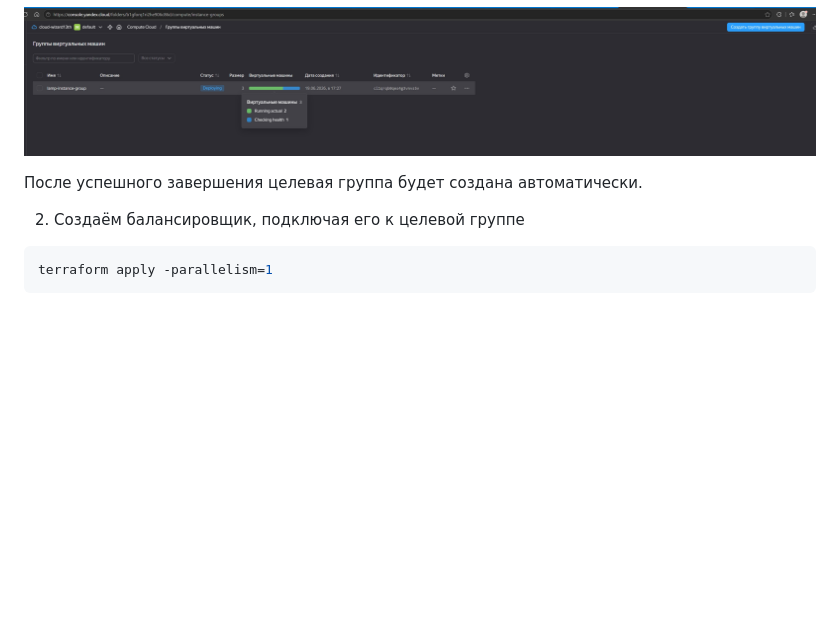
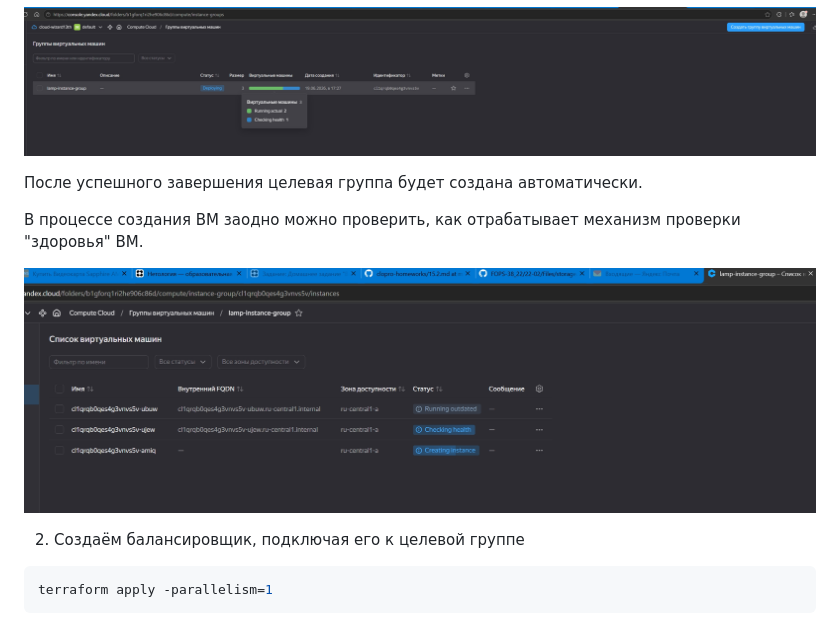
Before and after one commit to Anton-Shcherbatykh/FOPS-38_22, a Markdown page: 22-02/README.md, the part around the change. Rendered like a GitHub page; blank space fills up the shorter version.

````diff
--- a/22-02/README.md
+++ b/22-02/README.md
@@ -74,6 +74,10 @@ terraform apply -target=yandex_compute_instance_group.lamp_ig -parallelism=1
 
 После успешного завершения целевая группа будет создана автоматически.
 
+В процессе создания ВМ заодно можно проверить, как отрабатывает механизм проверки "здоровья" ВМ.
+
+![alt text](Pictures/pic05.jpg)
+
 2. Создаём балансировщик, подключая его к целевой группе
 
 ```bash
````
